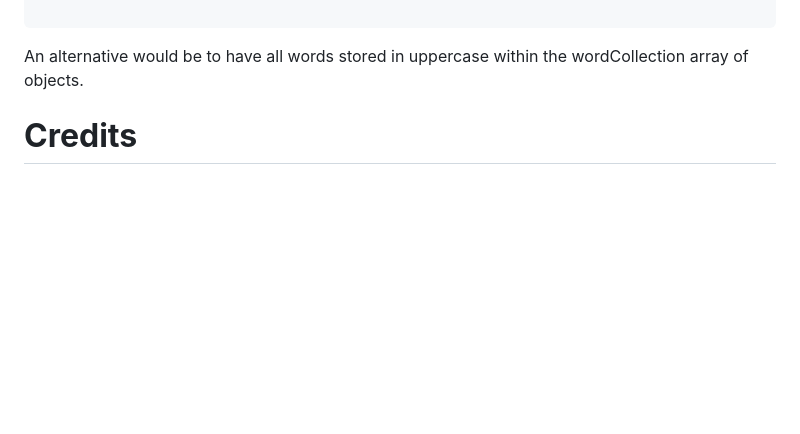
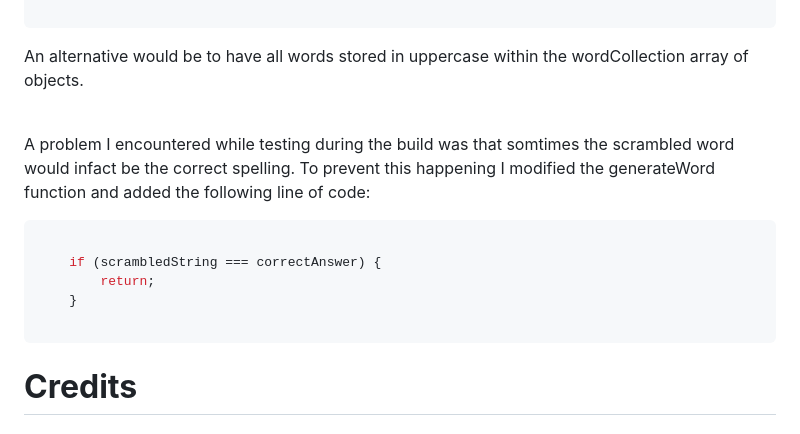
Before and after one commit to rkillickdev/spelling-bee-scramble, a Markdown page: README.md, the part around the change. GitHub-like rendering; blank space fills up the shorter version.

Commit message:
Update solved bug section with solution for preventing generated word being spelt correctly

````diff
--- a/README.md
+++ b/README.md
@@ -344,6 +344,18 @@ let correctUpperAnswer = correctAnswer.toUpperCase();
 
 An alternative would be to have all words stored in uppercase within the wordCollection array of objects.
 
+<br>
+
+A problem I encountered while testing during the build was that somtimes the scrambled word would infact be the correct spelling.  To prevent this happening I modified the generateWord function and added the following line of code:
+
+```js
+
+    if (scrambledString === correctAnswer) {
+        return;
+    }
+
+```
+
 # **Credits**
 
 ## **Code Used**
````
